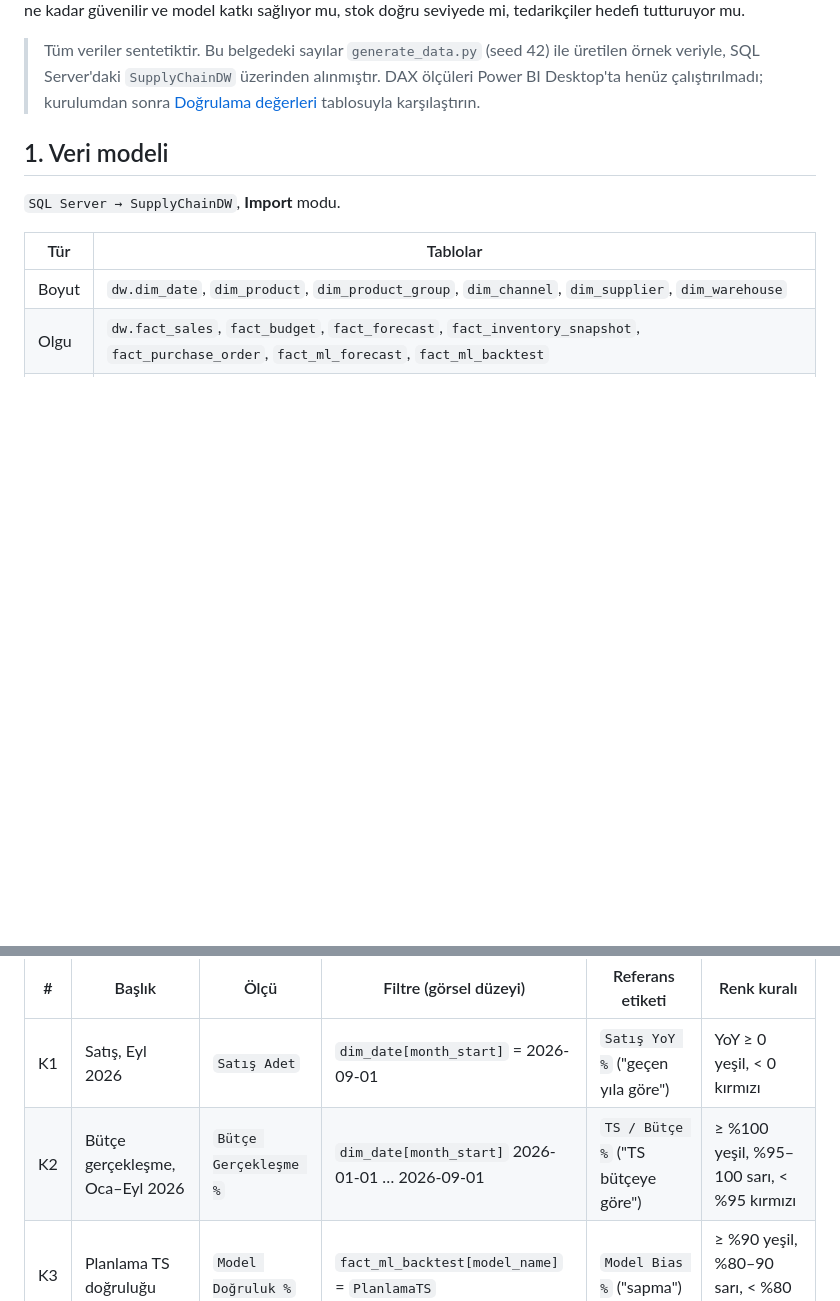
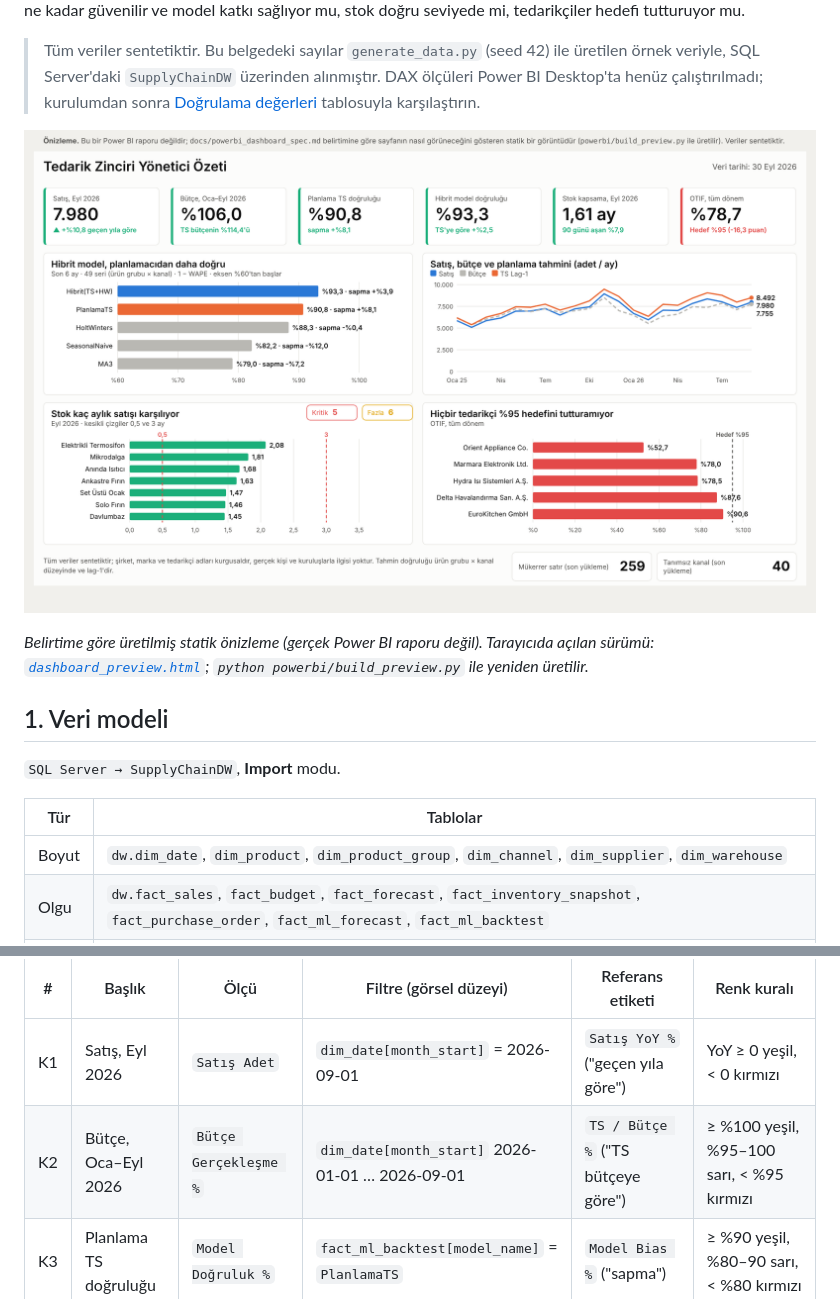
Before and after one commit to enesuykun/supply-chain-dwh, a Markdown page: docs/powerbi_dashboard_spec.md, 2 parts joined by grey strips. GitHub-like rendering; pictures changed too: docs/img/dashboard_preview.png (added); blank space fills up the shorter version.

```diff
--- a/docs/powerbi_dashboard_spec.md
+++ b/docs/powerbi_dashboard_spec.md
@@ -12,6 +12,11 @@ hedefi tutturuyor mu.
 > veriyle, SQL Server'daki `SupplyChainDW` üzerinden alınmıştır. DAX ölçüleri Power BI Desktop'ta
 > henüz çalıştırılmadı; kurulumdan sonra [Doğrulama değerleri](#6-doğrulama-değerleri) tablosuyla
 > karşılaştırın.
+
+![Sayfa önizlemesi](img/dashboard_preview.png)
+
+*Belirtime göre üretilmiş statik önizleme (gerçek Power BI raporu değil). Tarayıcıda açılan sürümü:
+[`dashboard_preview.html`](dashboard_preview.html); `python powerbi/build_preview.py` ile yeniden üretilir.*
 
 ## 1. Veri modeli
 
@@ -75,7 +80,7 @@ alt etiketinde yazar. Kart: "Kart (yeni)" görseli, değer + referans etiketi.
 | # | Başlık | Ölçü | Filtre (görsel düzeyi) | Referans etiketi | Renk kuralı |
 |---|---|---|---|---|---|
 | K1 | Satış, Eyl 2026 | `Satış Adet` | `dim_date[month_start]` = 2026-09-01 | `Satış YoY %` ("geçen yıla göre") | YoY ≥ 0 yeşil, < 0 kırmızı |
-| K2 | Bütçe gerçekleşme, Oca–Eyl 2026 | `Bütçe Gerçekleşme %` | `dim_date[month_start]` 2026-01-01 … 2026-09-01 | `TS / Bütçe %` ("TS bütçeye göre") | ≥ %100 yeşil, %95–100 sarı, < %95 kırmızı |
+| K2 | Bütçe, Oca–Eyl 2026 | `Bütçe Gerçekleşme %` | `dim_date[month_start]` 2026-01-01 … 2026-09-01 | `TS / Bütçe %` ("TS bütçeye göre") | ≥ %100 yeşil, %95–100 sarı, < %95 kırmızı |
 | K3 | Planlama TS doğruluğu | `Model Doğruluk %` | `fact_ml_backtest[model_name]` = `PlanlamaTS` | `Model Bias %` ("sapma") | ≥ %90 yeşil, %80–90 sarı, < %80 kırmızı |
 | K4 | Hibrit model doğruluğu | `Model Doğruluk %` | `fact_ml_backtest[model_name]` = `Hibrit(TS+HW)` | `Model Doğruluk Farkı vs TS` ("TS'ye göre fark, puan") | K3 ile aynı |
 | K5 | Stok kapsama, Eyl 2026 | `Stok Ay` | `dim_date[month_start]` = 2026-09-01 | `Stok 90+ Payı %` ("90 günü aşan") | 0,5–3 ay yeşil, dışı kırmızı |
```
Also changed, not shown: README.md (+2 -1 lines), 2 other files.
